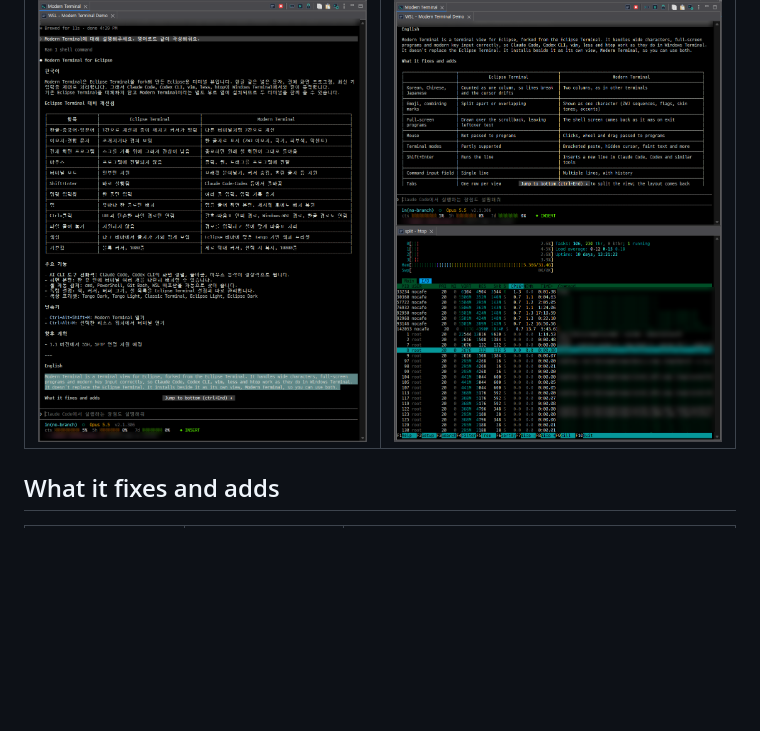
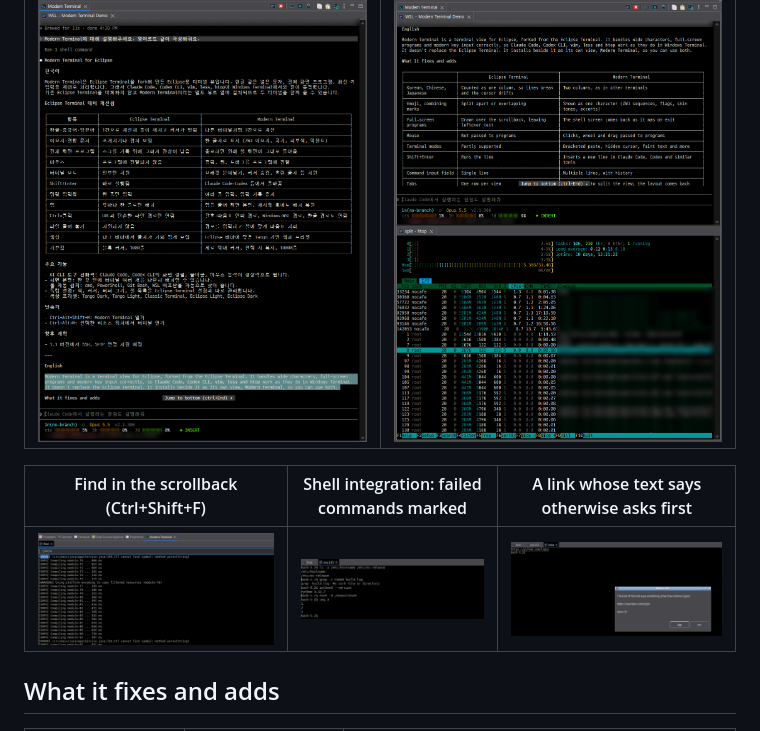
Before and after one commit to insjang/eclipse-modern-terminal, a Markdown page: README.md, the part around the change. Rendered like a GitHub page; pictures changed too: docs/images/find.png (added), docs/images/link-confirm.png (added), docs/images/shell-integration.png (added); blank space fills up the shorter version.

```diff
--- a/README.md
+++ b/README.md
@@ -10,6 +10,10 @@ It is a fork of the Eclipse Terminal and installs beside it as its own view, **M
 | Claude Code with Korean text | Claude Code above, htop below |
 |---|---|
 | ![Claude Code running in Modern Terminal, Korean table aligned](docs/images/claude-code.png) | ![Claude Code and htop split in one view](docs/images/split.png) |
+
+| Find in the scrollback (Ctrl+Shift+F) | Shell integration: failed commands marked | A link whose text says otherwise asks first |
+|---|---|---|
+| ![Find bar over a build log, the second ERROR selected](docs/images/find.png) | ![Prompts of failed commands marked red at the left](docs/images/shell-integration.png) | ![Open Link question showing the real address](docs/images/link-confirm.png) |
 
 ## What it fixes and adds
 
```
Also changed, not shown: README.ko.md (+4 -0 lines), 7 other files.
